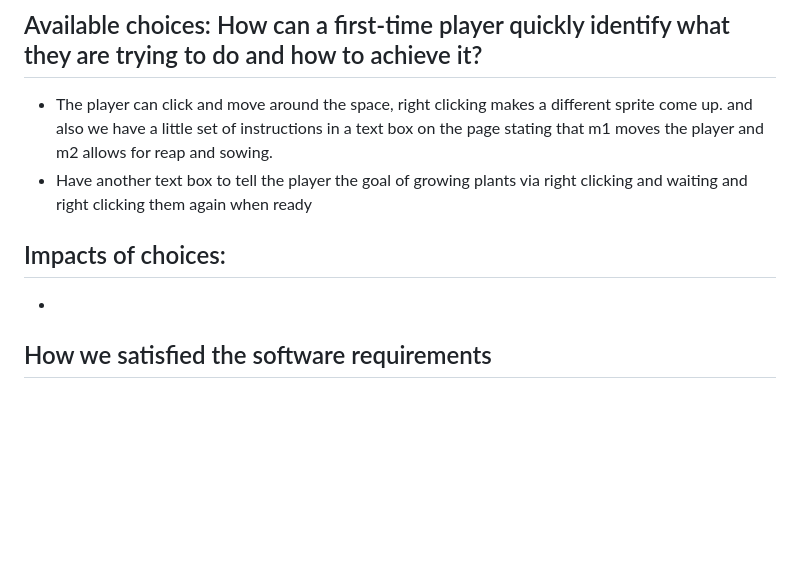
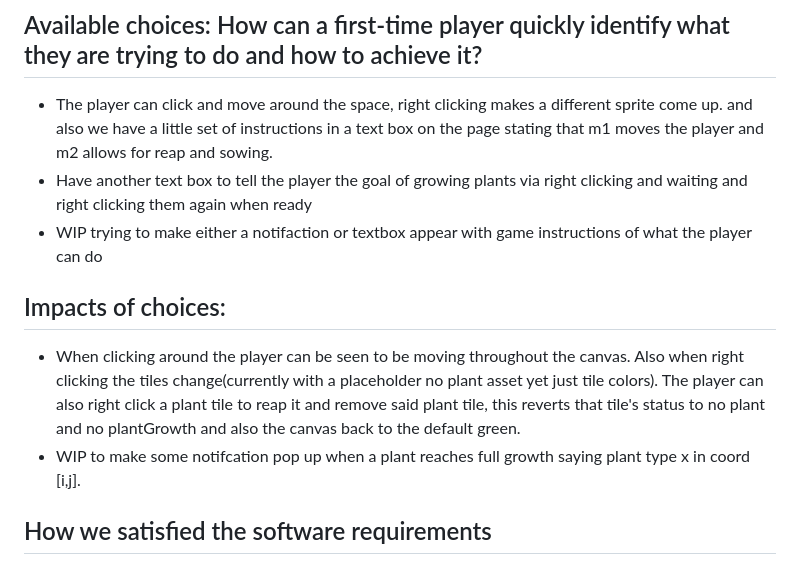
Before and after one commit to ajhalim/cmpm121-F, a Markdown page: README.md, the part around the change. GitHub-like rendering; blank space fills up the shorter version.

```diff
--- a/README.md
+++ b/README.md
@@ -54,9 +54,11 @@ So far, Vite and TypeScript has been sufficient for implementing the F0 requirem
 ## Available choices: How can a first-time player quickly identify what they are trying to do and how to achieve it?
 * The player can click and move around the space, right clicking makes a different sprite come up. and also we have a little set of instructions in a text box on the page stating that m1 moves the player and m2 allows for reap and sowing.
 * Have another text box to tell the player the goal of growing plants via right clicking and waiting and right clicking them again when ready
+* WIP trying to make either a notifaction or textbox appear with game instructions of what the player can do
 
 ## Impacts of choices:
-*
+* When clicking around the player can be seen to be moving throughout the canvas. Also when right clicking the tiles change(currently with a placeholder no plant asset yet just tile colors). The player can also right click a plant tile to reap it and remove said plant tile, this reverts that tile's status to no plant and no plantGrowth and also the canvas back to the default green.
+* WIP to make some notifcation pop up when a plant reaches full growth saying plant type x in coord [i,j].
 
 ## How we satisfied the software requirements
 * [F0] our requirements for f0 stay largely the same. The plant type has been changed to a string literal, but otherwise implementation hasn't changed much. We still satisfy f0.a by clicking to move the player, f0.b by automatically incrementing time each step, f0.c by using right click on tiles next to the player to plant and harvest "plants", and f0.d by storing weather information inside a CellData object (with levels randomly re-generated each time step). F0.e is still satisfied through a string label, but as mentioned before that label has been defined as a "PlantType" which ensures the label will be only one of the three types defined, species1, species2, and species3. F0.f is satisfied by the plant interacting with the sun/water levels in the cell data, and f0.g is satisfied by the victory message printed after harvesting 10 plants
```
